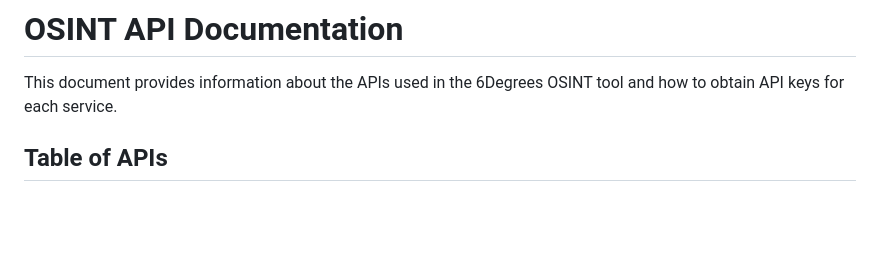
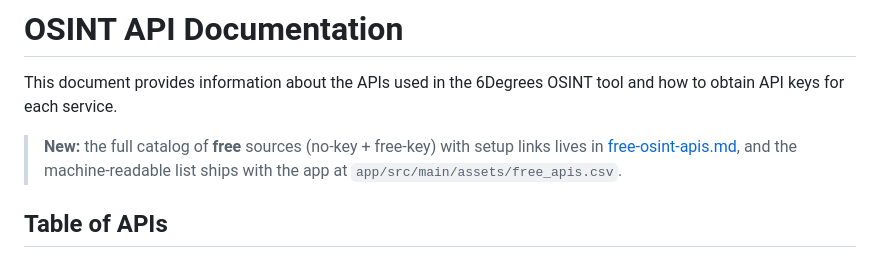
Before and after one commit to twoskoops707/6Degrees, a Markdown page: docs/apis/README.md, the part around the change. Rendered like a GitHub page; blank space fills up the shorter version.

```diff
--- a/docs/apis/README.md
+++ b/docs/apis/README.md
@@ -1,6 +1,10 @@
 # OSINT API Documentation
 
 This document provides information about the APIs used in the 6Degrees OSINT tool and how to obtain API keys for each service.
+
+> **New:** the full catalog of **free** sources (no-key + free-key) with setup links lives in
+> [free-osint-apis.md](free-osint-apis.md), and the machine-readable list ships with the app at
+> `app/src/main/assets/free_apis.csv`.
 
 ## Table of APIs
 
```
Also changed, not shown: docs/apis/free-osint-apis.md (added, +105 -0 lines).
